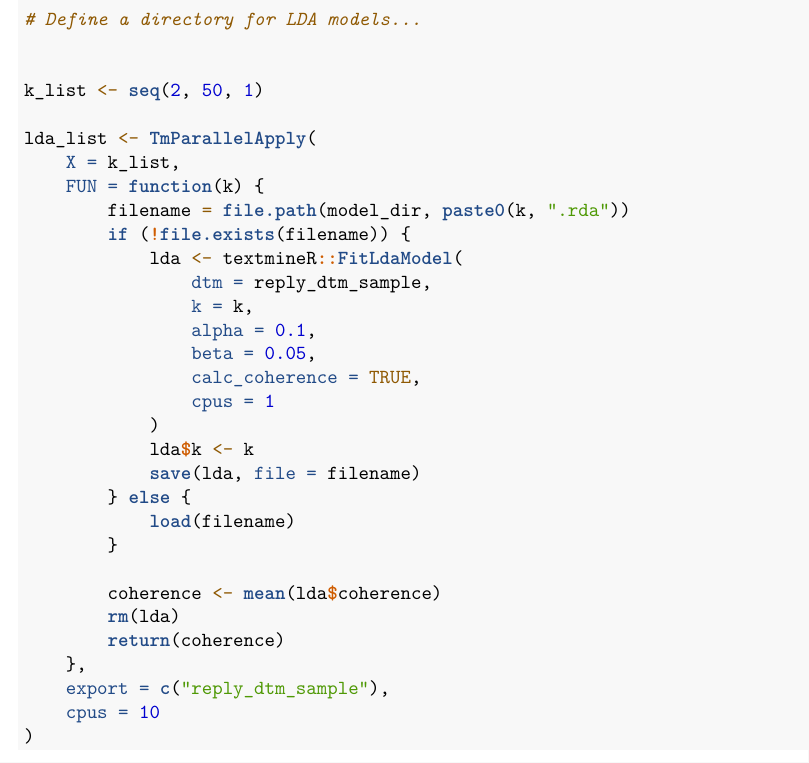
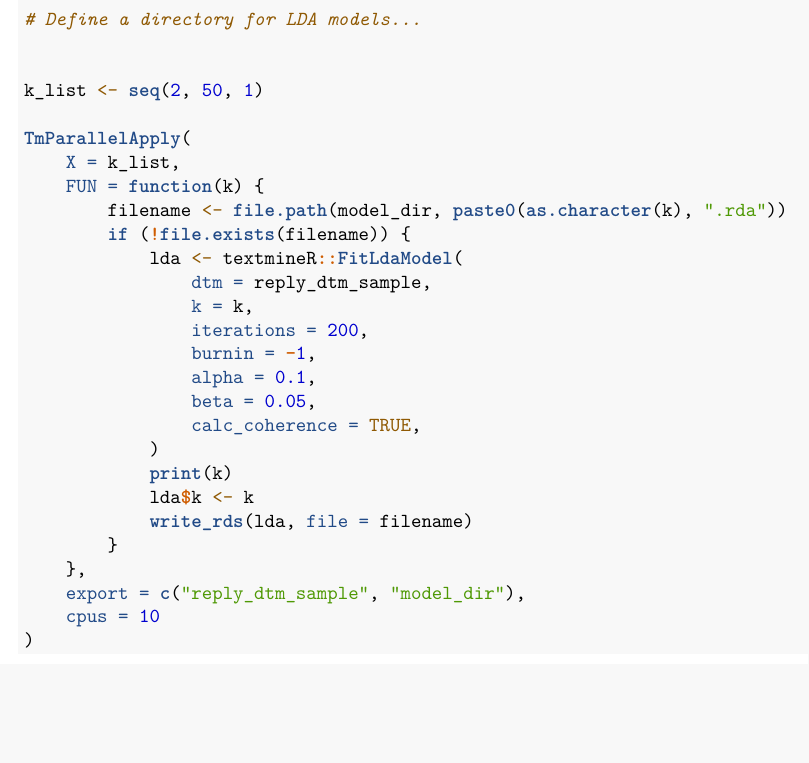
Before and after one commit to brownhr/topicmodel-CDC, an R Markdown document (_LDA_reply.Rmd): part of the page, cut so that both start at the same text, the shorter picture padded with empty space. Rendered offline with R 4.5, knitr and Pandoc, then LaTeX, with nearby package versions; some code elsewhere in the file could not run offline.

Commit message:
Update _LDA_reply.Rmd

````diff
--- a/_LDA_reply.Rmd
+++ b/_LDA_reply.Rmd
@@ -58,30 +58,26 @@ if (!file.exists("data/reply_dtm_sample.Rds")) {
 
 k_list <- seq(2, 50, 1)
 
-lda_list <- TmParallelApply(
+TmParallelApply(
     X = k_list,
     FUN = function(k) {
-        filename = file.path(model_dir, paste0(k, ".rda"))
+        filename <- file.path(model_dir, paste0(as.character(k), ".rda"))
         if (!file.exists(filename)) {
             lda <- textmineR::FitLdaModel(
                 dtm = reply_dtm_sample,
                 k = k,
+                iterations = 200,
+                burnin = -1,
                 alpha = 0.1,
                 beta = 0.05,
                 calc_coherence = TRUE,
-                cpus = 1
             )
+            print(k)
             lda$k <- k
-            save(lda, file = filename)
-        } else {
-            load(filename)
+            write_rds(lda, file = filename)
         }
-
-        coherence <- mean(lda$coherence)
-        rm(lda)
-        return(coherence)
     },
-    export = c("reply_dtm_sample"),
+    export = c("reply_dtm_sample", "model_dir"),
     cpus = 10
 )
 ```
````
